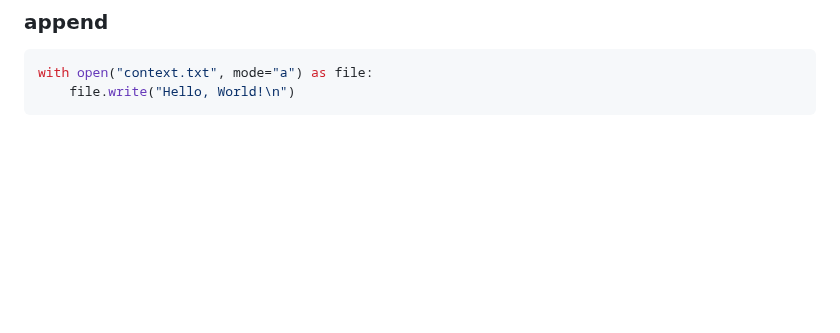
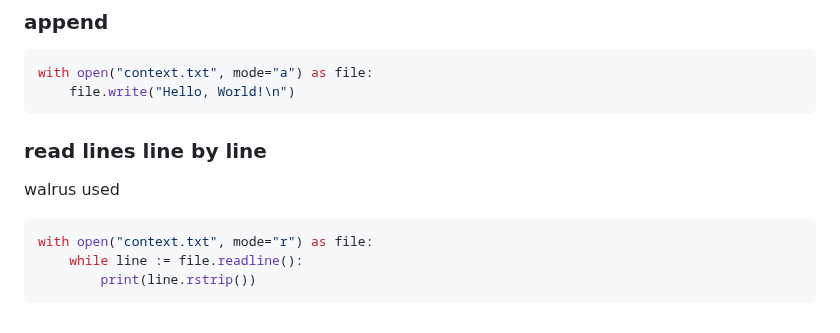
Before and after one commit to Konrad-Jalowy/mycodingnotes, a Markdown page: python/101/README.md, the part around the change. Drawn GitHub-style; blank space fills up the shorter version.

````diff
--- a/python/101/README.md
+++ b/python/101/README.md
@@ -371,3 +371,10 @@ print(is_url(url))
 with open("context.txt", mode="a") as file:
     file.write("Hello, World!\n")
 ```
+### read lines line by line
+walrus used
+```python
+with open("context.txt", mode="r") as file:
+    while line := file.readline():
+        print(line.rstrip())
+```
````
